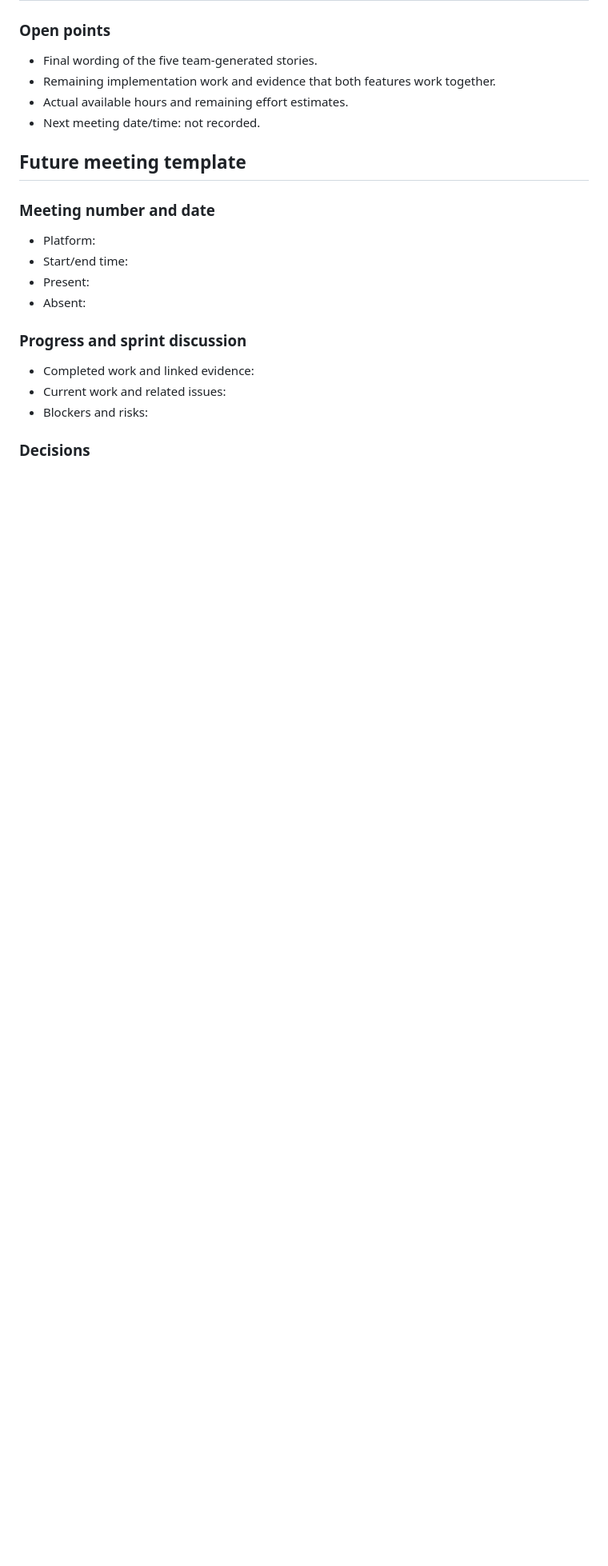
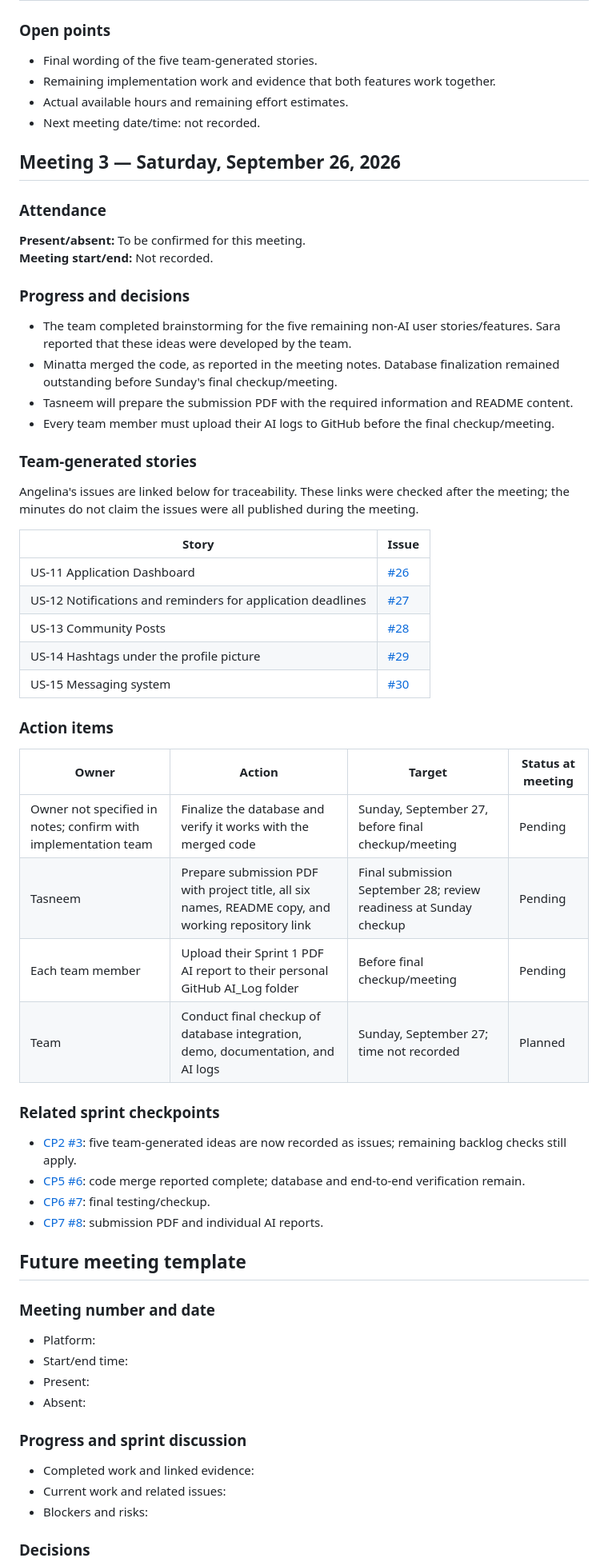
Before and after one commit to zayum20/Soen-341, a Markdown page: Meeting minutes.md, the part around one of its changes. Shown at 80% size. Drawn GitHub-style; blank space fills up the shorter version.

Commit message:
Add September 26 meeting progress and action items
Added notes from the third meeting on September 26, 2026, including attendance, progress, action items, and related sprint checkpoints.

```diff
--- a/Meeting minutes.md
+++ b/Meeting minutes.md
@@ -79,6 +79,43 @@ The source notes do not give explicit deadlines or owners for the next focus. Th
 - Actual available hours and remaining effort estimates.
 - Next meeting date/time: not recorded.
 
+## Meeting 3 — Saturday, September 26, 2026
+
+### Attendance
+**Present/absent:** To be confirmed for this meeting.
+**Meeting start/end:** Not recorded.
+
+### Progress and decisions
+- The team completed brainstorming for the five remaining non-AI user stories/features. Sara reported that these ideas were developed by the team.
+- Minatta merged the code, as reported in the meeting notes. Database finalization remained outstanding before Sunday's final checkup/meeting.
+- Tasneem will prepare the submission PDF with the required information and README content.
+- Every team member must upload their AI logs to GitHub before the final checkup/meeting.
+
+### Team-generated stories
+Angelina's issues are linked below for traceability. These links were checked after the meeting; the minutes do not claim the issues were all published during the meeting.
+
+| Story | Issue |
+| --- | --- |
+| US-11 Application Dashboard | [#26](https://github.com/zayum20/Soen-341/issues/26) |
+| US-12 Notifications and reminders for application deadlines | [#27](https://github.com/zayum20/Soen-341/issues/27) |
+| US-13 Community Posts | [#28](https://github.com/zayum20/Soen-341/issues/28) |
+| US-14 Hashtags under the profile picture | [#29](https://github.com/zayum20/Soen-341/issues/29) |
+| US-15 Messaging system | [#30](https://github.com/zayum20/Soen-341/issues/30) |
+
+### Action items
+| Owner | Action | Target | Status at meeting |
+| --- | --- | --- | --- |
+| Owner not specified in notes; confirm with implementation team | Finalize the database and verify it works with the merged code | Sunday, September 27, before final checkup/meeting | Pending |
+| Tasneem | Prepare submission PDF with project title, all six names, README copy, and working repository link | Final submission September 28; review readiness at Sunday checkup | Pending |
+| Each team member | Upload their Sprint 1 PDF AI report to their personal GitHub AI_Log folder | Before final checkup/meeting | Pending |
+| Team | Conduct final checkup of database integration, demo, documentation, and AI logs | Sunday, September 27; time not recorded | Planned |
+
+### Related sprint checkpoints
+- [CP2 #3](https://github.com/zayum20/Soen-341/issues/3): five team-generated ideas are now recorded as issues; remaining backlog checks still apply.
+- [CP5 #6](https://github.com/zayum20/Soen-341/issues/6): code merge reported complete; database and end-to-end verification remain.
+- [CP6 #7](https://github.com/zayum20/Soen-341/issues/7): final testing/checkup.
+- [CP7 #8](https://github.com/zayum20/Soen-341/issues/8): submission PDF and individual AI reports.
+
 ## Future meeting template
 
 ### Meeting number and date
```
Also changed, not shown: other parts of Meeting minutes.md (+1 -1 lines).
